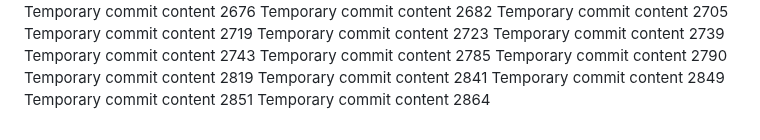
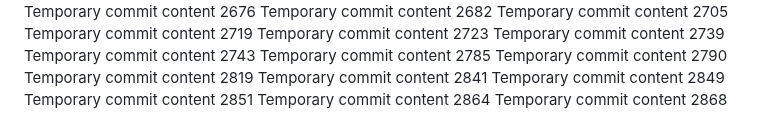
Before and after one commit to codedprocessing/fog, a Markdown page: edt/readme.md, the part around the change. Drawn GitHub-style.

```diff
--- a/edt/readme.md
+++ b/edt/readme.md
@@ -235,3 +235,4 @@ Temporary commit content 2841
 Temporary commit content 2849
 Temporary commit content 2851
 Temporary commit content 2864
+Temporary commit content 2868
```
